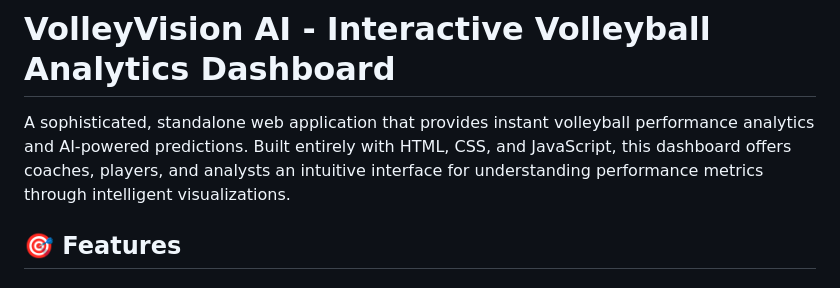
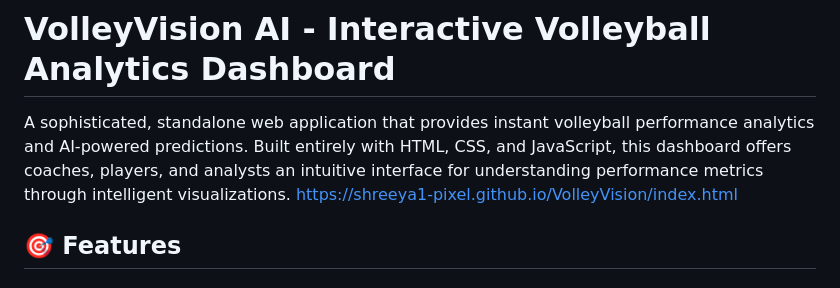
Before and after one commit to Shreeya1-pixel/VolleyVision, a Markdown page: README.md, the part around the change. GitHub-like rendering.

```diff
--- a/README.md
+++ b/README.md
@@ -1,6 +1,7 @@
 # VolleyVision AI - Interactive Volleyball Analytics Dashboard
 
 A sophisticated, standalone web application that provides instant volleyball performance analytics and AI-powered predictions. Built entirely with HTML, CSS, and JavaScript, this dashboard offers coaches, players, and analysts an intuitive interface for understanding performance metrics through intelligent visualizations.
+https://shreeya1-pixel.github.io/VolleyVision/index.html
 
 ## 🎯 Features
 
```
